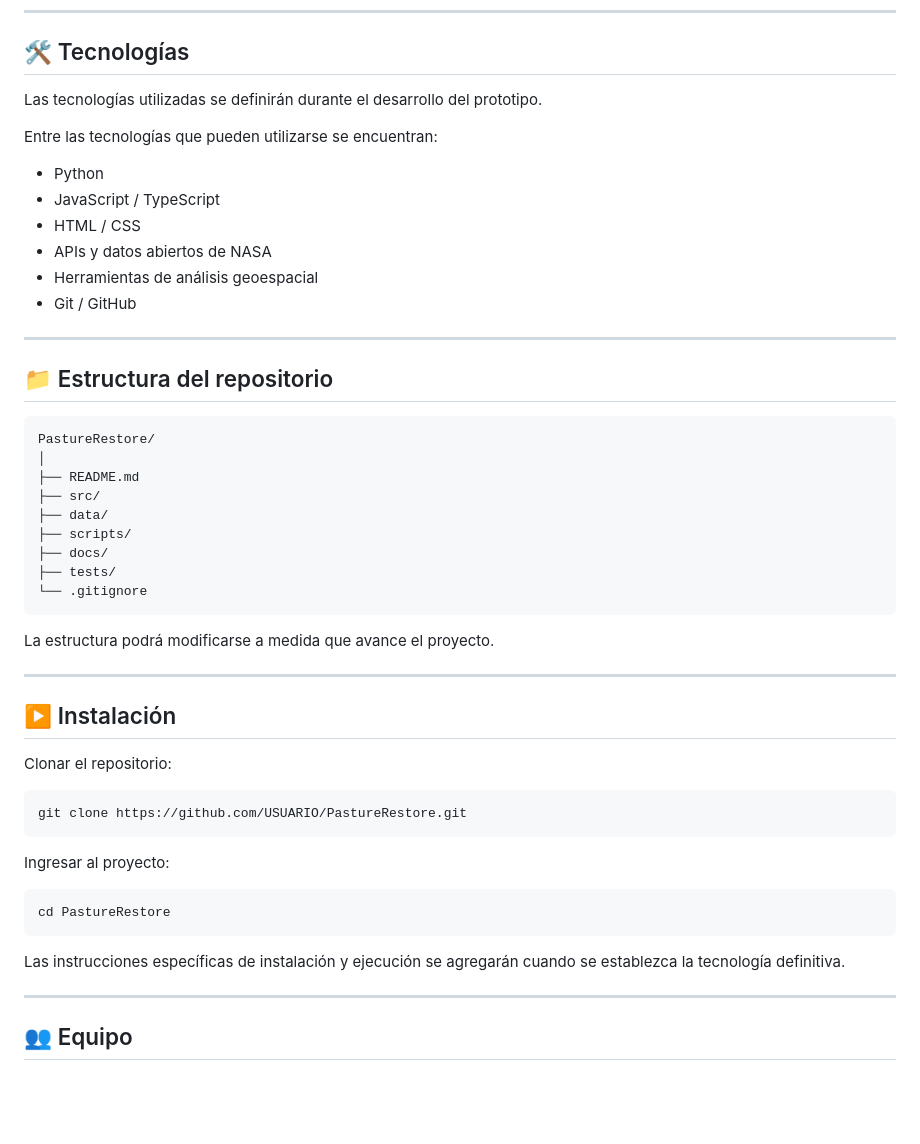
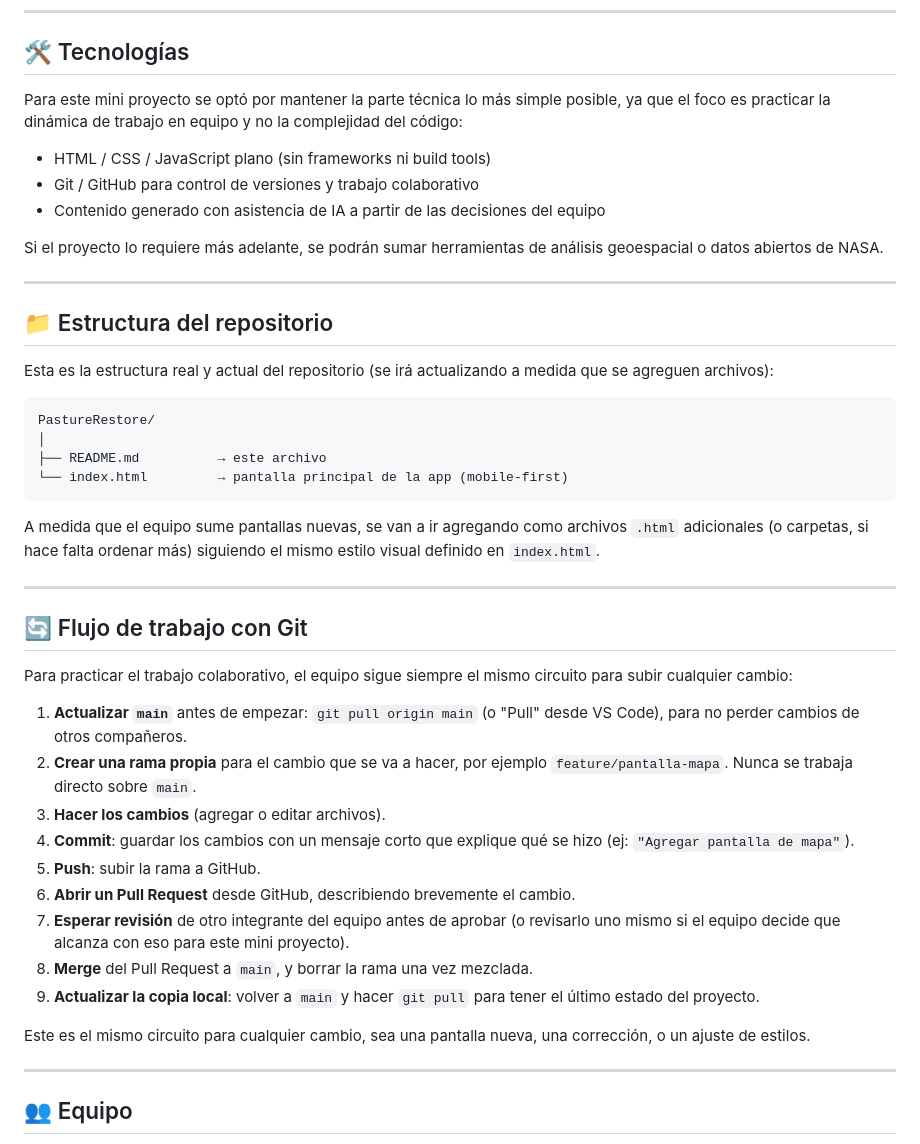
Before and after one commit to DanielGuerri/N4-4, a Markdown page: README.md, the part around the change. GitHub-like rendering; blank space fills up the shorter version.

Commit message:
Actualizar readme

````diff
--- a/README.md
+++ b/README.md
@@ -69,52 +69,46 @@ La arquitectura inicial del proyecto será definida durante el desarrollo.
 
 ## 🛠️ Tecnologías
 
-Las tecnologías utilizadas se definirán durante el desarrollo del prototipo.
+Para este mini proyecto se optó por mantener la parte técnica lo más simple posible, ya que el foco es practicar la dinámica de trabajo en equipo y no la complejidad del código:
 
-Entre las tecnologías que pueden utilizarse se encuentran:
+* HTML / CSS / JavaScript plano (sin frameworks ni build tools)
+* Git / GitHub para control de versiones y trabajo colaborativo
+* Contenido generado con asistencia de IA a partir de las decisiones del equipo
 
-* Python
-* JavaScript / TypeScript
-* HTML / CSS
-* APIs y datos abiertos de NASA
-* Herramientas de análisis geoespacial
-* Git / GitHub
+Si el proyecto lo requiere más adelante, se podrán sumar herramientas de análisis geoespacial o datos abiertos de NASA.
 
 ---
 
 ## 📁 Estructura del repositorio
 
+Esta es la estructura real y actual del repositorio (se irá actualizando a medida que se agreguen archivos):
+
 ```text
 PastureRestore/
 │
-├── README.md
-├── src/
-├── data/
-├── scripts/
-├── docs/
-├── tests/
-└── .gitignore
+├── README.md          → este archivo
+└── index.html         → pantalla principal de la app (mobile-first)
 ```
 
-La estructura podrá modificarse a medida que avance el proyecto.
+A medida que el equipo sume pantallas nuevas, se van a ir agregando como archivos `.html` adicionales (o carpetas, si hace falta ordenar más) siguiendo el mismo estilo visual definido en `index.html`.
 
 ---
 
-## ▶️ Instalación
+## 🔄 Flujo de trabajo con Git
 
-Clonar el repositorio:
+Para practicar el trabajo colaborativo, el equipo sigue siempre el mismo circuito para subir cualquier cambio:
 
-```bash
-git clone https://github.com/USUARIO/PastureRestore.git
-```
+1. **Actualizar `main`** antes de empezar: `git pull origin main` (o "Pull" desde VS Code), para no perder cambios de otros compañeros.
+2. **Crear una rama propia** para el cambio que se va a hacer, por ejemplo `feature/pantalla-mapa`. Nunca se trabaja directo sobre `main`.
+3. **Hacer los cambios** (agregar o editar archivos).
+4. **Commit**: guardar los cambios con un mensaje corto que explique qué se hizo (ej: `"Agregar pantalla de mapa"`).
+5. **Push**: subir la rama a GitHub.
+6. **Abrir un Pull Request** desde GitHub, describiendo brevemente el cambio.
+7. **Esperar revisión** de otro integrante del equipo antes de aprobar (o revisarlo uno mismo si el equipo decide que alcanza con eso para este mini proyecto).
+8. **Merge** del Pull Request a `main`, y borrar la rama una vez mezclada.
+9. **Actualizar la copia local**: volver a `main` y hacer `git pull` para tener el último estado del proyecto.
 
-Ingresar al proyecto:
-
-```bash
-cd PastureRestore
-```
-
-Las instrucciones específicas de instalación y ejecución se agregarán cuando se establezca la tecnología definitiva.
+Este es el mismo circuito para cualquier cambio, sea una pantalla nueva, una corrección, o un ajuste de estilos.
 
 ---
 
````
